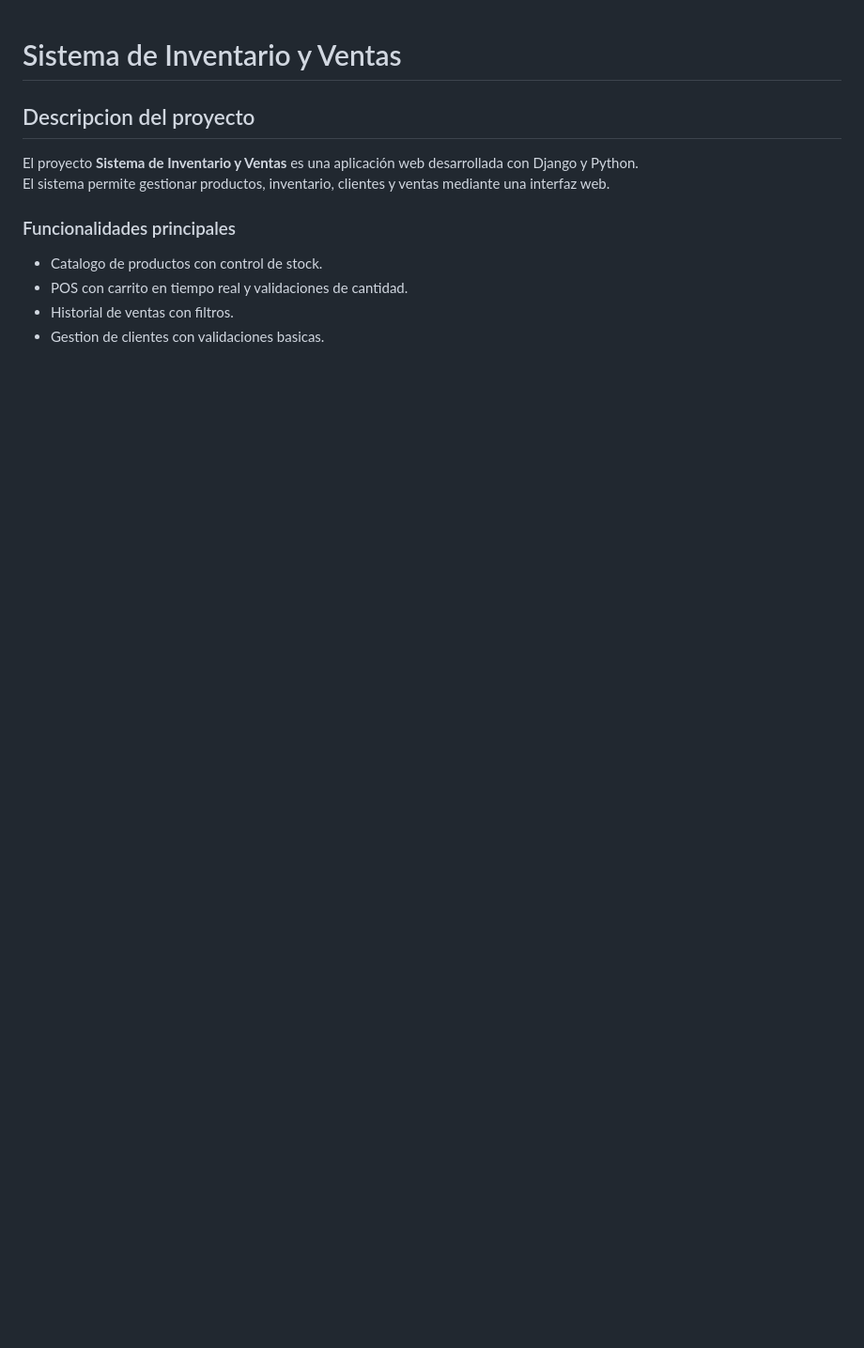
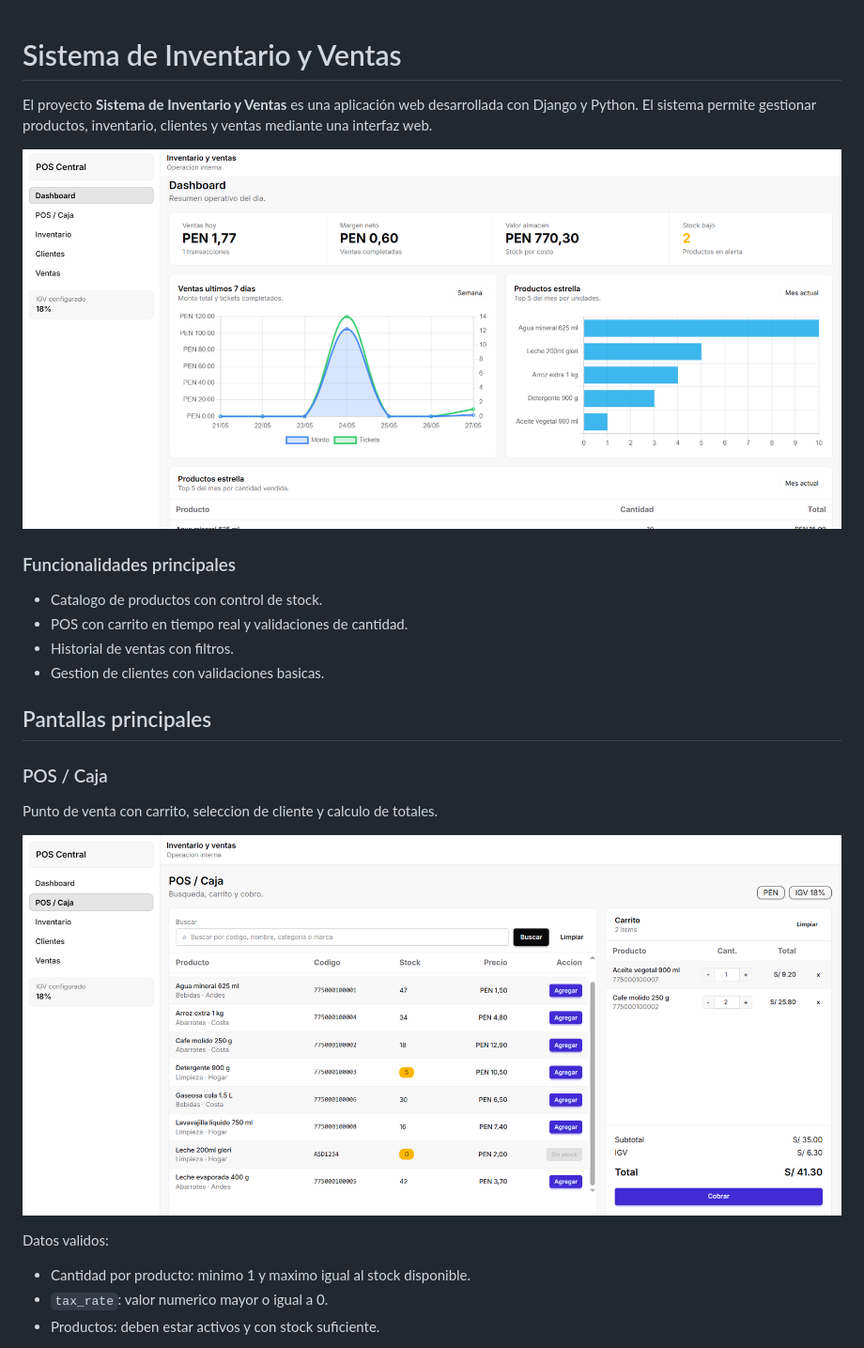
Before and after one commit to avillaq/Sistema-Inventario-Ventas, a Markdown page: README.md, the part around one of its changes. Shown at 94% size. Rendered like a GitHub page; pictures changed too: docs/images/dashboard.png (added), docs/images/pos.png (added); blank space fills up the shorter version.

```diff
--- a/README.md
+++ b/README.md
@@ -1,9 +1,8 @@
 # Sistema de Inventario y Ventas
 
-## Descripcion del proyecto
+El proyecto **Sistema de Inventario y Ventas** es una aplicación web desarrollada con Django y Python. El sistema permite gestionar productos, inventario, clientes y ventas mediante una interfaz web.
 
-El proyecto **Sistema de Inventario y Ventas** es una aplicación web desarrollada con Django y Python.
-El sistema permite gestionar productos, inventario, clientes y ventas mediante una interfaz web.
+![Dashboard del sistema](docs/images/dashboard.png)
 
 ### Funcionalidades principales
 
@@ -11,3 +10,17 @@ El sistema permite gestionar productos, inventario, clientes y ventas mediante u
 - POS con carrito en tiempo real y validaciones de cantidad.
 - Historial de ventas con filtros.
 - Gestion de clientes con validaciones basicas.
+
+## Pantallas principales
+
+### POS / Caja
+
+Punto de venta con carrito, seleccion de cliente y calculo de totales.
+
+![POS - punto de venta](docs/images/pos.png)
+
+Datos validos:
+- Cantidad por producto: minimo 1 y maximo igual al stock disponible.
+- `tax_rate`: valor numerico mayor o igual a 0.
+- Productos: deben estar activos y con stock suficiente.
+
```
Also changed, not shown: other parts of README.md (+50 -1 lines), docs/images/clientes.png (added), docs/images/inventario.png (added), docs/images/ventas.png (added).
